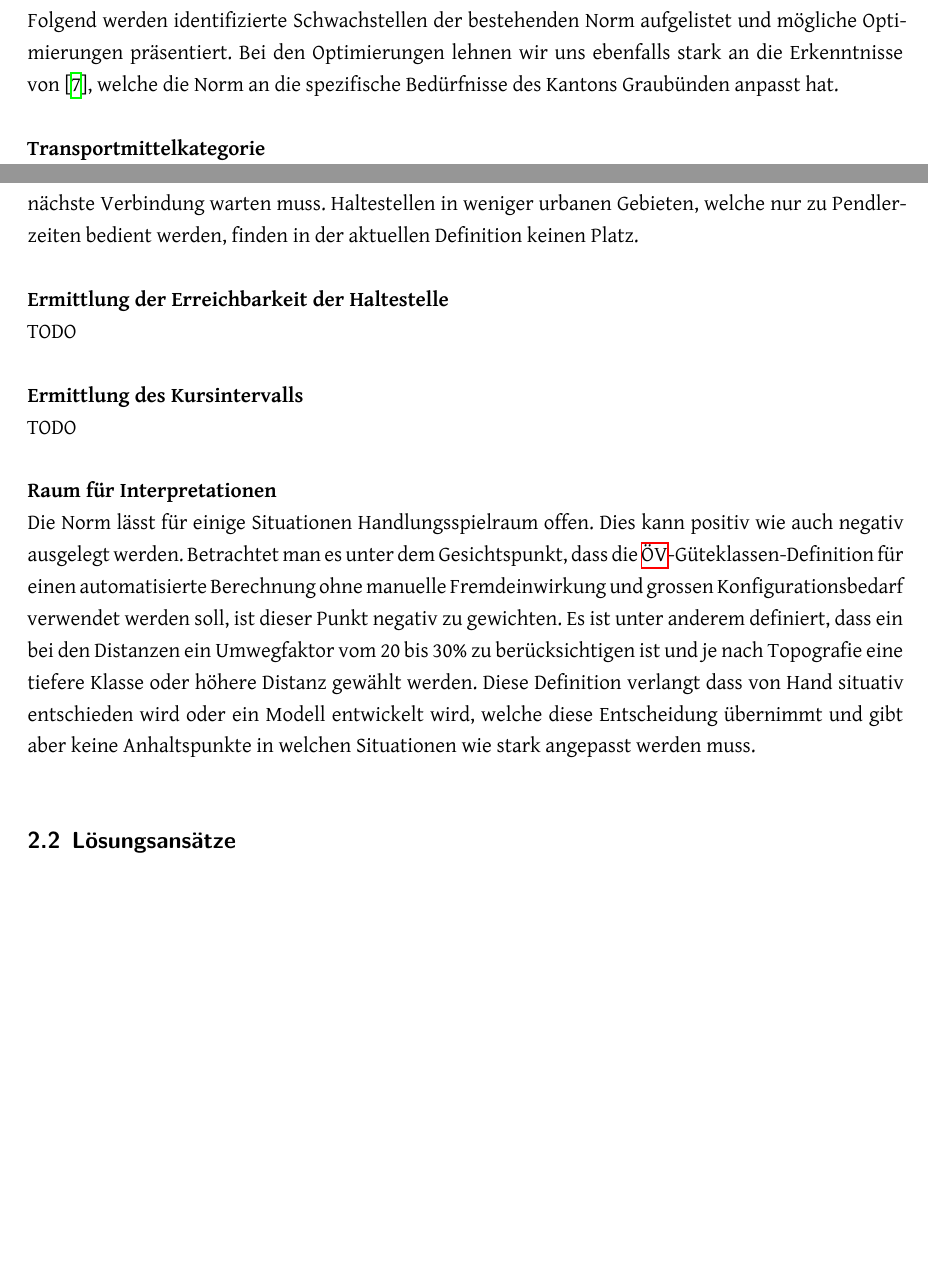
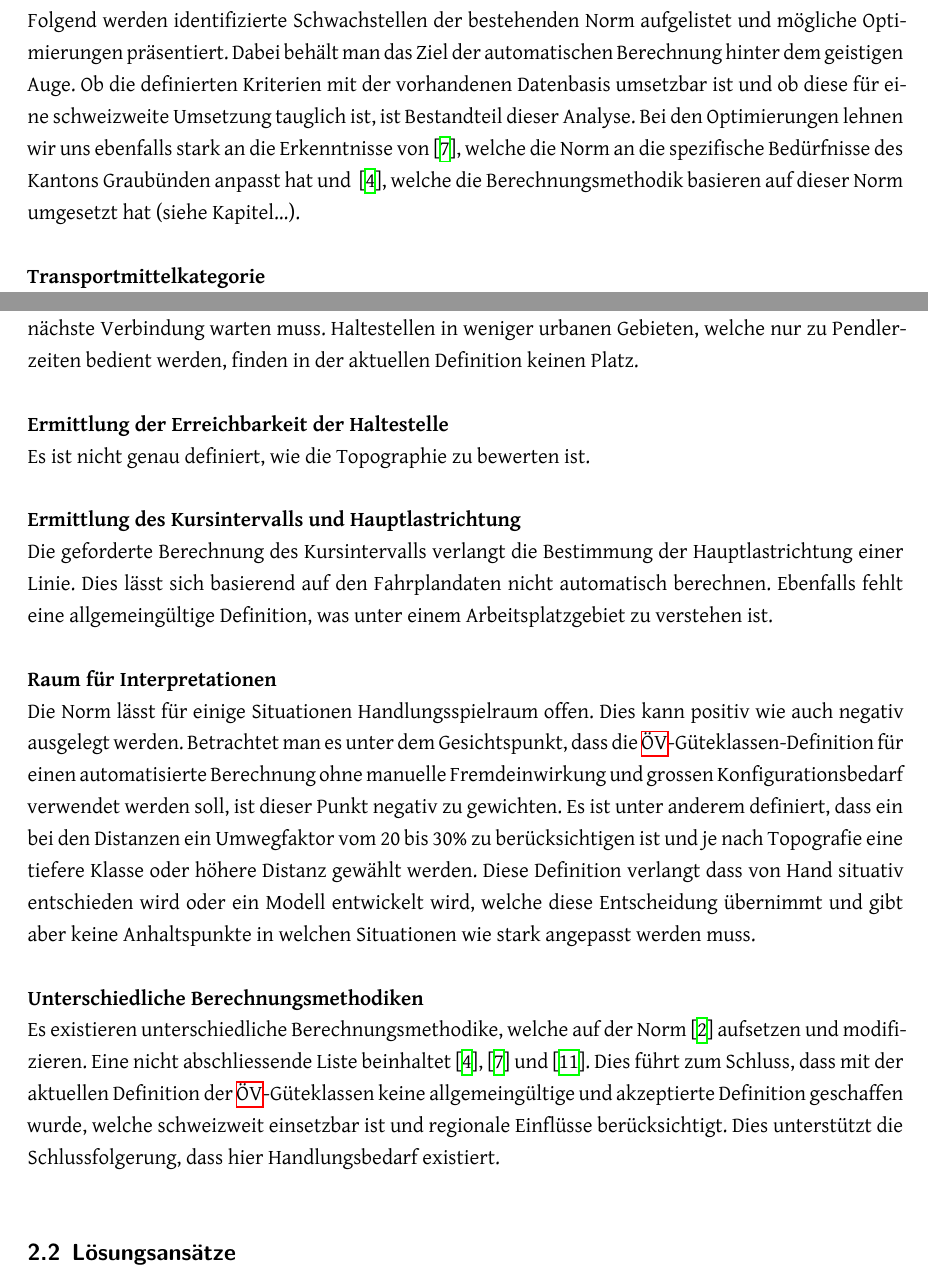
Before and after one commit to ResidenceConan/thesis, a LaTeX thesis (index.tex, which reads technicalreport/stateoftheart.tex): two parts of pages 14 and 15 of 44, joined at a grey line, cut so that both start at the same text, the shorter picture padded with empty space. Compiled offline with XeLaTeX.

Commit message:
add additional problem descriptions

```diff
--- a/technicalreport/stateoftheart.tex
+++ b/technicalreport/stateoftheart.tex
@@ -141,8 +141,13 @@ Der Topographie wird Rechnung getragen, indem man bei schwierigen Gegebenheiten
 \subparagraph{Problematik}~\\
 \label{Definition ÖV-Güteklassen:Problematik}
 
+%TODO Abgrenzung zu Kapitel Problemstellung & Vision
+
 Folgend werden identifizierte Schwachstellen der bestehenden Norm aufgelistet und mögliche Optimierungen präsentiert.
-Bei den Optimierungen lehnen wir uns ebenfalls stark an die Erkenntnisse von~\cite{oev-guteklasse-gr}, welche die Norm an die spezifische Bedürfnisse des Kantons Graubünden anpasst hat.
+Dabei behält man das Ziel der automatischen Berechnung hinter dem geistigen Auge.
+Ob die definierten Kriterien mit der vorhandenen Datenbasis umsetzbar ist und ob diese für eine schweizweite Umsetzung tauglich ist, ist Bestandteil dieser Analyse.
+Bei den Optimierungen lehnen wir uns ebenfalls stark an die Erkenntnisse von~\cite{oev-guteklasse-gr}, welche die Norm an die spezifische Bedürfnisse des Kantons Graubünden anpasst hat und ~\cite{berechnung_are}, welche die Berechnungsmethodik basieren auf dieser Norm umgesetzt hat (siehe Kapitel...).
+%TODO Referenz auf Beschreibung der Berechnungsmethodik ARE
 
 \textbf{Transportmittelkategorie}\\
 Die öffentlichen Verkehrsmittel werden in vier Kategorien gruppiert (siehe Tabelle \ref{table:Transportmittelkategorien}).
@@ -202,10 +207,14 @@ Für jeden Nutzer des öffentlichen Verkehrs ist es von Bedeutung ob er im schli
 Haltestellen in weniger urbanen Gebieten, welche nur zu Pendlerzeiten bedient werden, finden in der aktuellen Definition keinen Platz.
 
 \textbf{Ermittlung der Erreichbarkeit der Haltestelle}\\
-TODO
+Es ist nicht genau definiert, wie die Topographie zu bewerten ist.
+%TODO in GR wird gesagt, dass ein Zugangsweg > 500m als zu lange empfunden wird, auf welcher Basis? Wollen wir das beschreiben?
 
-\textbf{Ermittlung des Kursintervalls}\\
-TODO
+\textbf{Ermittlung des Kursintervalls und Hauptlastrichtung}\\
+Die geforderte Berechnung des Kursintervalls verlangt die Bestimmung der Hauptlastrichtung einer Linie.
+Dies lässt sich basierend auf den Fahrplandaten nicht automatisch berechnen.
+Ebenfalls fehlt eine allgemeingültige Definition, was unter einem Arbeitsplatzgebiet zu verstehen ist.
+%TODO was genau ist der Nutzer den Einteilung in Gruppe A und B
 
 \textbf{Raum für Interpretationen}\\
 Die Norm lässt für einige Situationen Handlungsspielraum offen.
@@ -213,6 +222,12 @@ Dies kann positiv wie auch negativ ausgelegt werden.
 Betrachtet man es unter dem Gesichtspunkt, dass die \acs{ÖV}-Güteklassen-Definition für einen automatisierte Berechnung ohne manuelle Fremdeinwirkung und grossen Konfigurationsbedarf verwendet werden soll, ist dieser Punkt negativ zu gewichten.
 Es ist unter anderem definiert, dass ein bei den Distanzen ein Umwegfaktor vom 20 bis 30\% zu berücksichtigen ist und je nach Topografie eine tiefere Klasse oder höhere Distanz gewählt werden.
 Diese Definition verlangt dass von Hand situativ entschieden wird oder ein Modell entwickelt wird, welche diese Entscheidung übernimmt und gibt aber keine Anhaltspunkte in welchen Situationen wie stark angepasst werden muss.
+
+\textbf{Unterschiedliche Berechnungsmethodiken}\\
+Es existieren unterschiedliche Berechnungsmethodike, welche auf der Norm \cite{sn640290} aufsetzen und modifizieren.
+Eine nicht abschliessende Liste beinhaltet~\cite{berechnung_are},~\cite{oev-guteklasse-gr} und~\cite{oev-guteklassen-zh}.
+Dies führt zum Schluss, dass mit der aktuellen Definition der \acs{ÖV}-Güteklassen keine allgemeingültige und akzeptierte Definition geschaffen wurde, welche schweizweit einsetzbar ist und regionale Einflüsse berücksichtigt.
+Dies unterstützt die Schlussfolgerung, dass hier Handlungsbedarf existiert.
 
 \subsection{Lösungsansätze}
 \label{Stand der Technik:Lösungsansätze}
```
Also changed, not shown: thesis.bib (+8 -0 lines), technicalreport/stateoftheart.tex (6 more changed lines).
